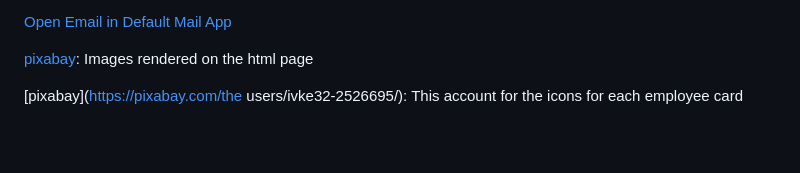
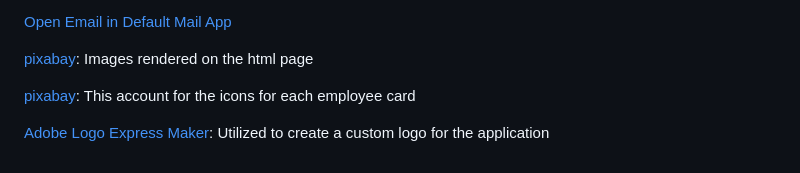
Before and after one commit to mewing0328/myTeam, a Markdown page: README.md, the part around the change. GitHub-like rendering; blank space fills up the shorter version.

Commit message:
Update README.md
fixed the second pixabay hyperlink and added credit for Adobe Logo Maker

```diff
--- a/README.md
+++ b/README.md
@@ -156,4 +156,6 @@ Credit for tutorials and guides I utilized in my code
 
 [pixabay](https://pixabay.com/): Images rendered on the html page
 
-[pixabay](https://pixabay.com/the users/ivke32-2526695/): This account for the icons for each employee card
+[pixabay](https://pixabay.com/users/ivke32-2526695/): This account for the icons for each employee card
+
+[Adobe Logo Express Maker](https://express.adobe.com/express-apps/logo-maker): Utilized to create a custom logo for the application
```
